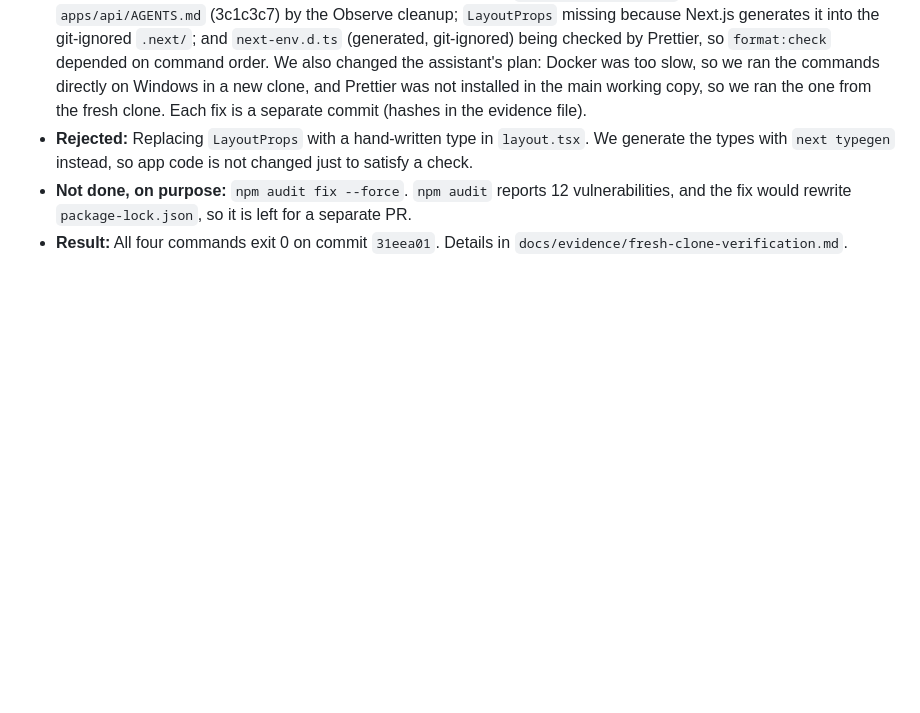
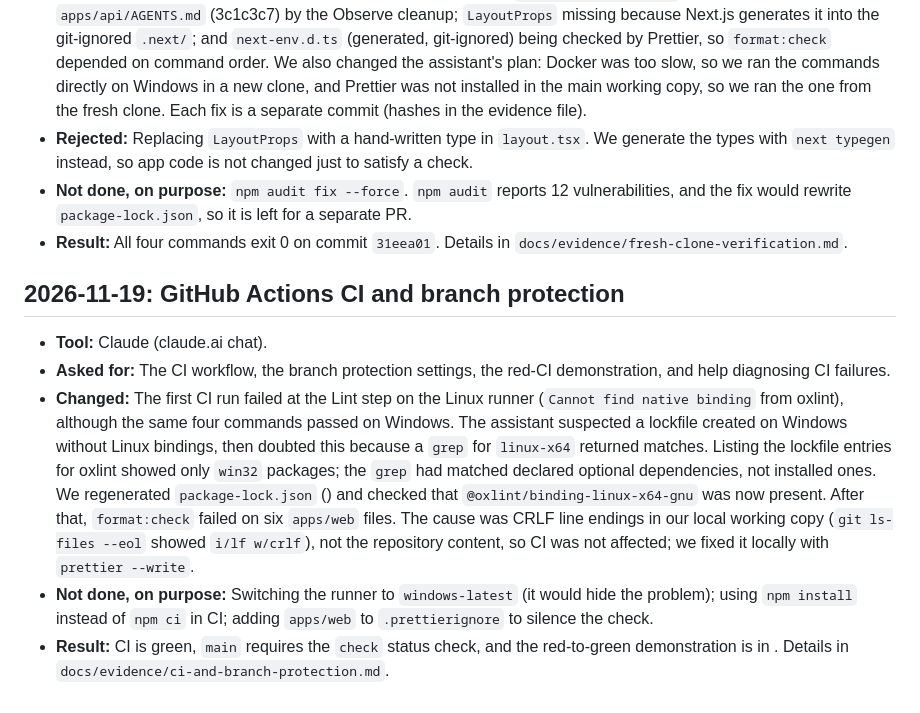
Before and after one commit to Triszz/ai-travel-planner, a Markdown page: AI-LOG.md, the part around the change. Drawn GitHub-style; blank space fills up the shorter version.

Commit message:
docs: add CI and branch protection evidence

```diff
--- a/AI-LOG.md
+++ b/AI-LOG.md
@@ -89,3 +89,11 @@ Team: 23127376 — Hồ Gia Huy · 23127503 — Trần Thanh Trí
 - **Rejected:** Replacing `LayoutProps` with a hand-written type in `layout.tsx`. We generate the types with `next typegen` instead, so app code is not changed just to satisfy a check.
 - **Not done, on purpose:** `npm audit fix --force`. `npm audit` reports 12 vulnerabilities, and the fix would rewrite `package-lock.json`, so it is left for a separate PR.
 - **Result:** All four commands exit 0 on commit `31eea01`. Details in `docs/evidence/fresh-clone-verification.md`.
+
+## 2026-11-19: GitHub Actions CI and branch protection
+
+- **Tool:** Claude (claude.ai chat).
+- **Asked for:** The CI workflow, the branch protection settings, the red-CI demonstration, and help diagnosing CI failures.
+- **Changed:** The first CI run failed at the Lint step on the Linux runner (`Cannot find native binding` from oxlint), although the same four commands passed on Windows. The assistant suspected a lockfile created on Windows without Linux bindings, then doubted this because a `grep` for `linux-x64` returned matches. Listing the lockfile entries for oxlint showed only `win32` packages; the `grep` had matched declared optional dependencies, not installed ones. We regenerated `package-lock.json` (<hash>) and checked that `@oxlint/binding-linux-x64-gnu` was now present. After that, `format:check` failed on six `apps/web` files. The cause was CRLF line endings in our local working copy (`git ls-files --eol` showed `i/lf w/crlf`), not the repository content, so CI was not affected; we fixed it locally with `prettier --write`.
+- **Not done, on purpose:** Switching the runner to `windows-latest` (it would hide the problem); using `npm install` instead of `npm ci` in CI; adding `apps/web` to `.prettierignore` to silence the check.
+- **Result:** CI is green, `main` requires the `check` status check, and the red-to-green demonstration is in <PR link>. Details in `docs/evidence/ci-and-branch-protection.md`.
```
Also changed, not shown: docs/evidence/ci-and-branch-protection.md (added, +31 -0 lines), docs/evidence/branch-protection-1.png (added), docs/evidence/branch-protection-2.png (added), docs/evidence/branch-protection-3.png (added), docs/evidence/red-ci-failing-step.png (added), docs/evidence/red-ci-pr-blocked.png (added), docs/evidence/red-ci-pr-green.png (added).
